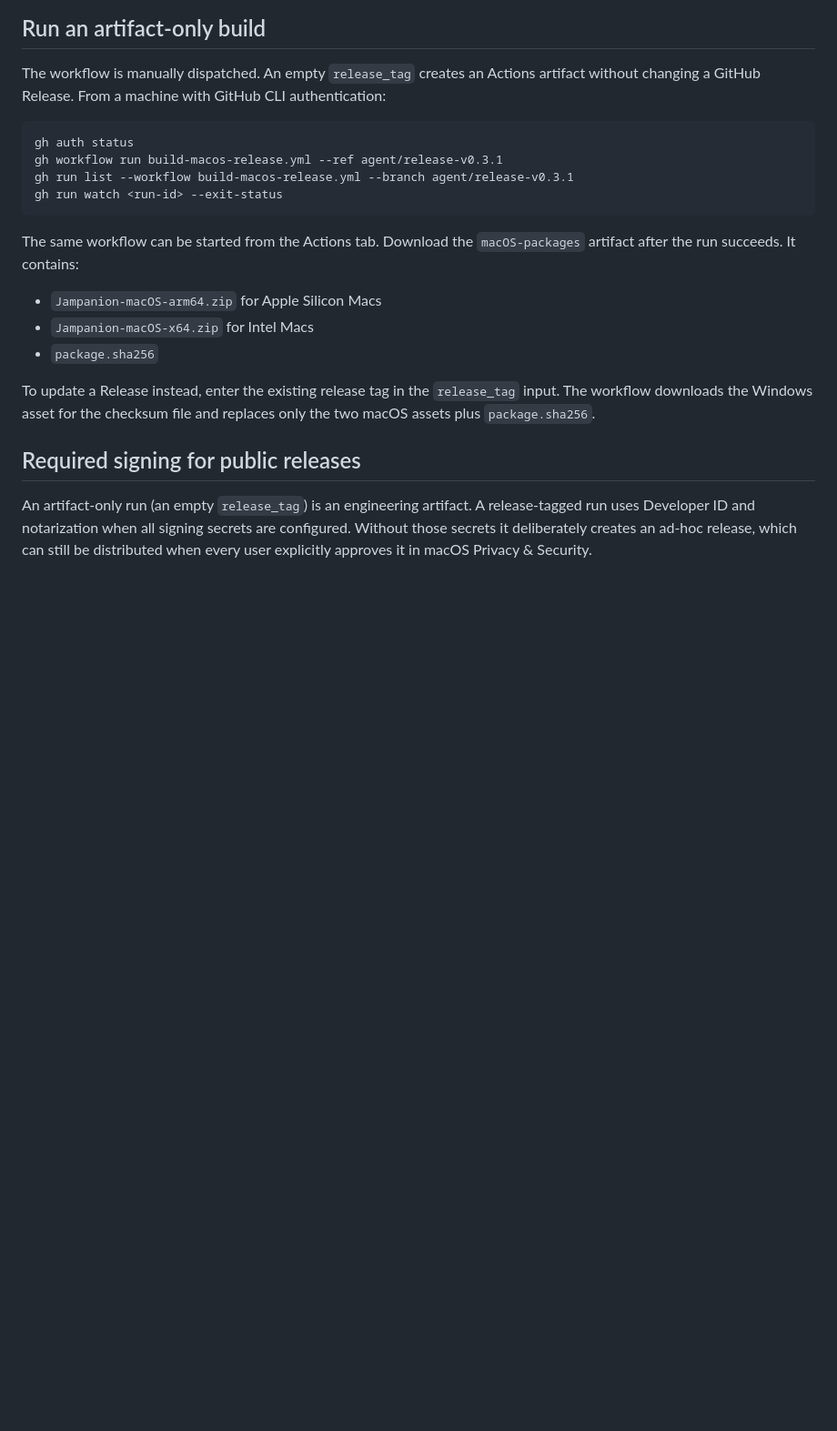
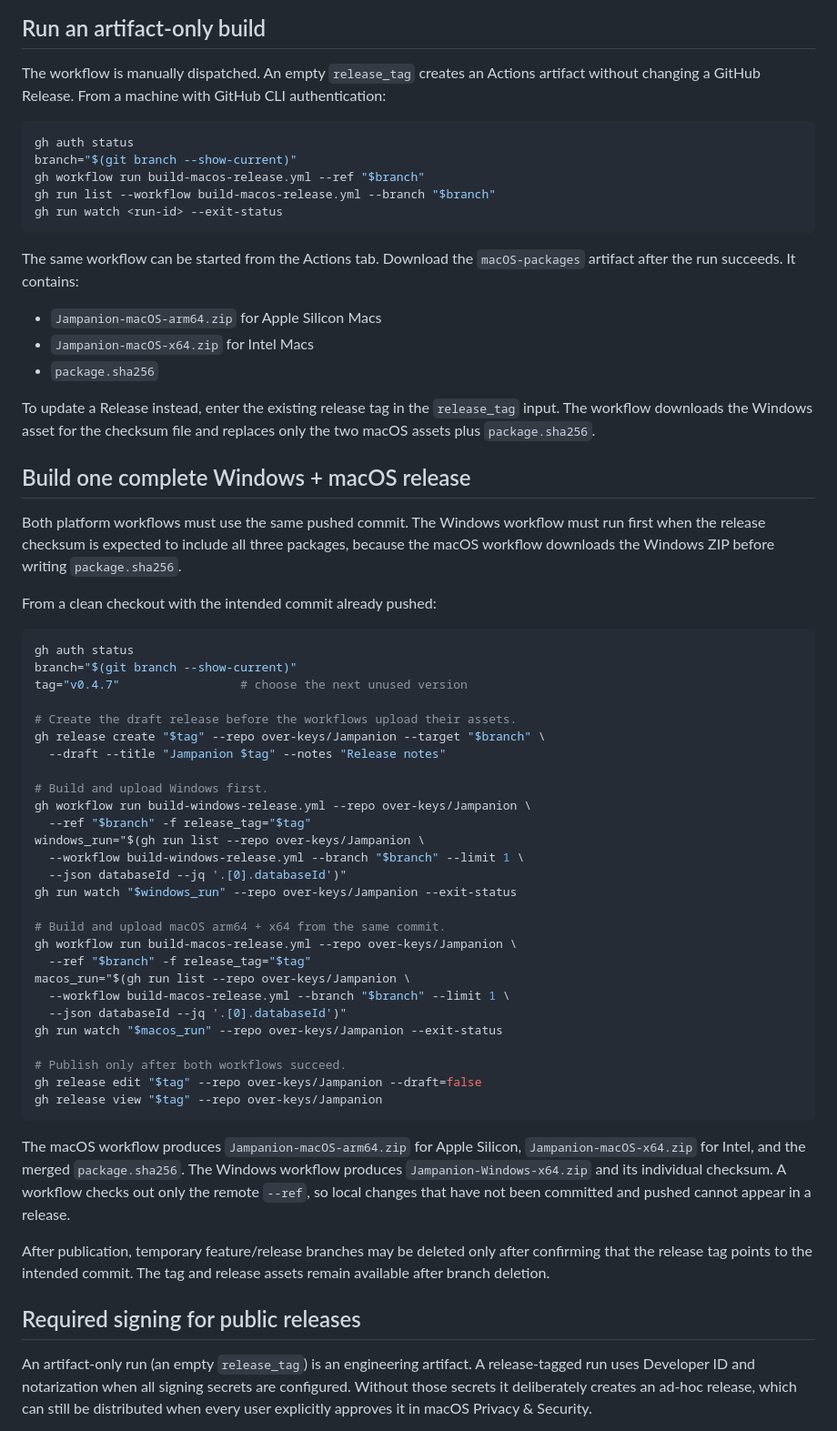
Before and after one commit to over-keys/Jampanion, a Markdown page: docs/macos-actions-build.md, the part around one of its changes. Shown at 91% size. GitHub-like rendering; blank space fills up the shorter version.

````diff
--- a/docs/macos-actions-build.md
+++ b/docs/macos-actions-build.md
@@ -15,8 +15,9 @@ authentication:
 
 ```bash
 gh auth status
-gh workflow run build-macos-release.yml --ref agent/release-v0.3.1
-gh run list --workflow build-macos-release.yml --branch agent/release-v0.3.1
+branch="$(git branch --show-current)"
+gh workflow run build-macos-release.yml --ref "$branch"
+gh run list --workflow build-macos-release.yml --branch "$branch"
 gh run watch <run-id> --exit-status
 ```
 
@@ -30,6 +31,55 @@ The same workflow can be started from the Actions tab. Download the
 To update a Release instead, enter the existing release tag in the
 `release_tag` input. The workflow downloads the Windows asset for the checksum
 file and replaces only the two macOS assets plus `package.sha256`.
+
+## Build one complete Windows + macOS release
+
+Both platform workflows must use the same pushed commit. The Windows workflow
+must run first when the release checksum is expected to include all three
+packages, because the macOS workflow downloads the Windows ZIP before writing
+`package.sha256`.
+
+From a clean checkout with the intended commit already pushed:
+
+```bash
+gh auth status
+branch="$(git branch --show-current)"
+tag="v0.4.7"                 # choose the next unused version
+
+# Create the draft release before the workflows upload their assets.
+gh release create "$tag" --repo over-keys/Jampanion --target "$branch" \
+  --draft --title "Jampanion $tag" --notes "Release notes"
+
+# Build and upload Windows first.
+gh workflow run build-windows-release.yml --repo over-keys/Jampanion \
+  --ref "$branch" -f release_tag="$tag"
+windows_run="$(gh run list --repo over-keys/Jampanion \
+  --workflow build-windows-release.yml --branch "$branch" --limit 1 \
+  --json databaseId --jq '.[0].databaseId')"
+gh run watch "$windows_run" --repo over-keys/Jampanion --exit-status
+
+# Build and upload macOS arm64 + x64 from the same commit.
+gh workflow run build-macos-release.yml --repo over-keys/Jampanion \
+  --ref "$branch" -f release_tag="$tag"
+macos_run="$(gh run list --repo over-keys/Jampanion \
+  --workflow build-macos-release.yml --branch "$branch" --limit 1 \
+  --json databaseId --jq '.[0].databaseId')"
+gh run watch "$macos_run" --repo over-keys/Jampanion --exit-status
+
+# Publish only after both workflows succeed.
+gh release edit "$tag" --repo over-keys/Jampanion --draft=false
+gh release view "$tag" --repo over-keys/Jampanion
+```
+
+The macOS workflow produces `Jampanion-macOS-arm64.zip` for Apple Silicon,
+`Jampanion-macOS-x64.zip` for Intel, and the merged `package.sha256`. The
+Windows workflow produces `Jampanion-Windows-x64.zip` and its individual
+checksum. A workflow checks out only the remote `--ref`, so local changes that
+have not been committed and pushed cannot appear in a release.
+
+After publication, temporary feature/release branches may be deleted only
+after confirming that the release tag points to the intended commit. The tag
+and release assets remain available after branch deletion.
 
 ## Required signing for public releases
 
````
Also changed, not shown: other parts of docs/macos-actions-build.md (+10 -0 lines), Jampanion_日本語説明書.md (+1 -0 lines), README.md (+3 -0 lines).
